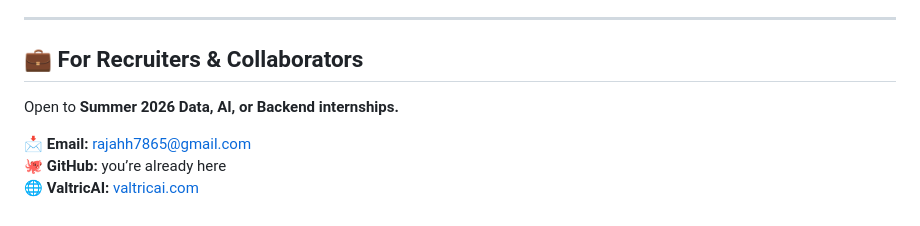
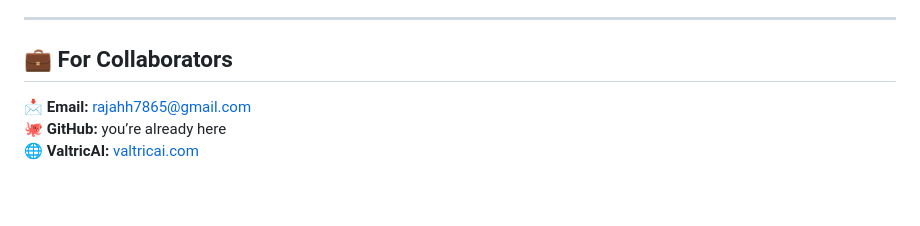
Before and after one commit to Hussain0327/Hussain0327, a Markdown page: README.md, the part around one of its changes. Drawn GitHub-style; blank space fills up the shorter version.

```diff
--- a/README.md
+++ b/README.md
@@ -126,8 +90,7 @@ Upload CSVs, get cleaned metrics and trend analysis through either a Streamlit d
 
 ---
 
-## 💼 For Recruiters & Collaborators
-Open to **Summer 2026 Data, AI, or Backend internships.**
+## 💼 For Collaborators
 
 📩 **Email:** [rajahh7865@gmail.com](mailto:rajahh7865@gmail.com)
 🐙 **GitHub:** you’re already here
```
Also changed, not shown: other parts of README.md (+17 -53 lines).
